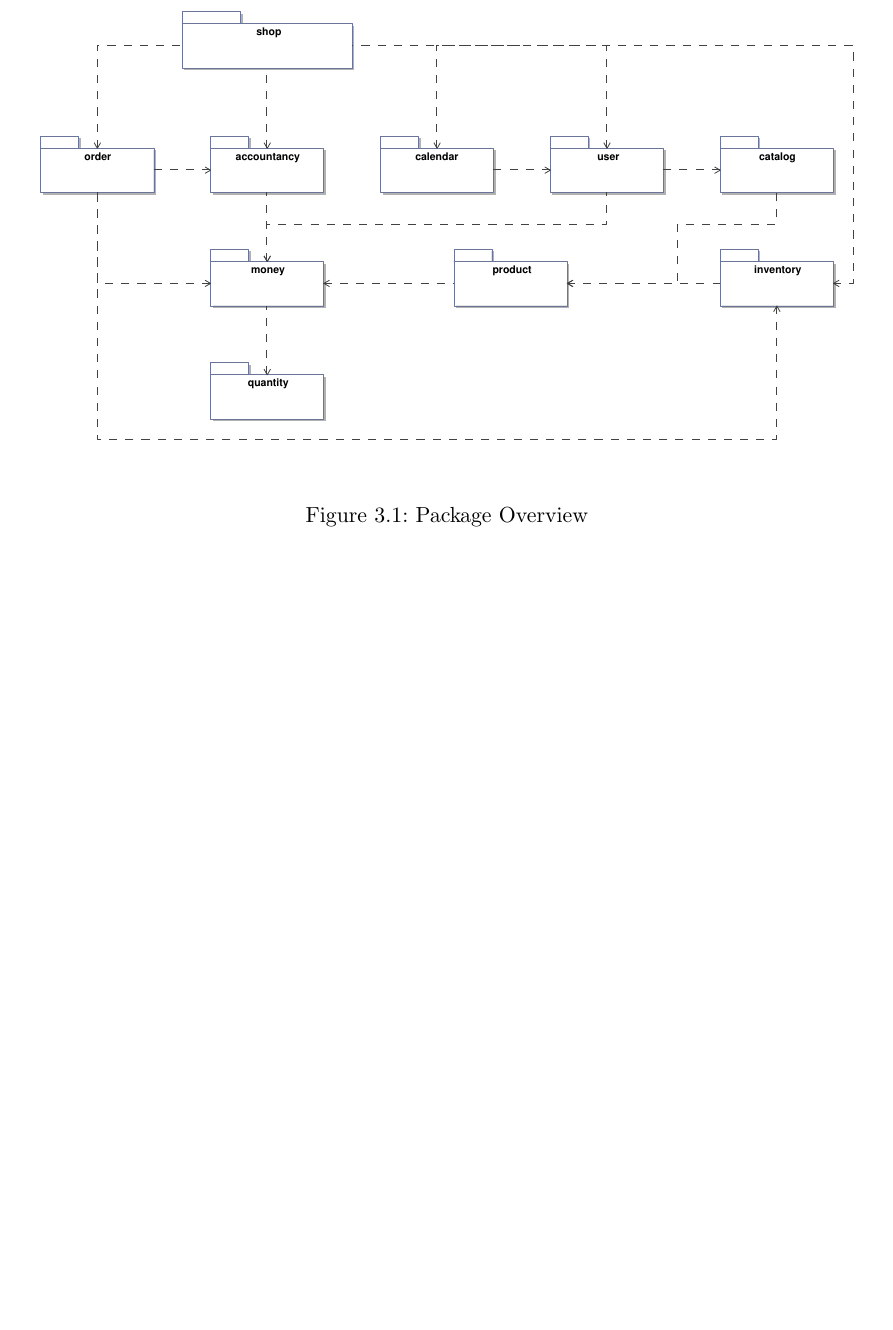
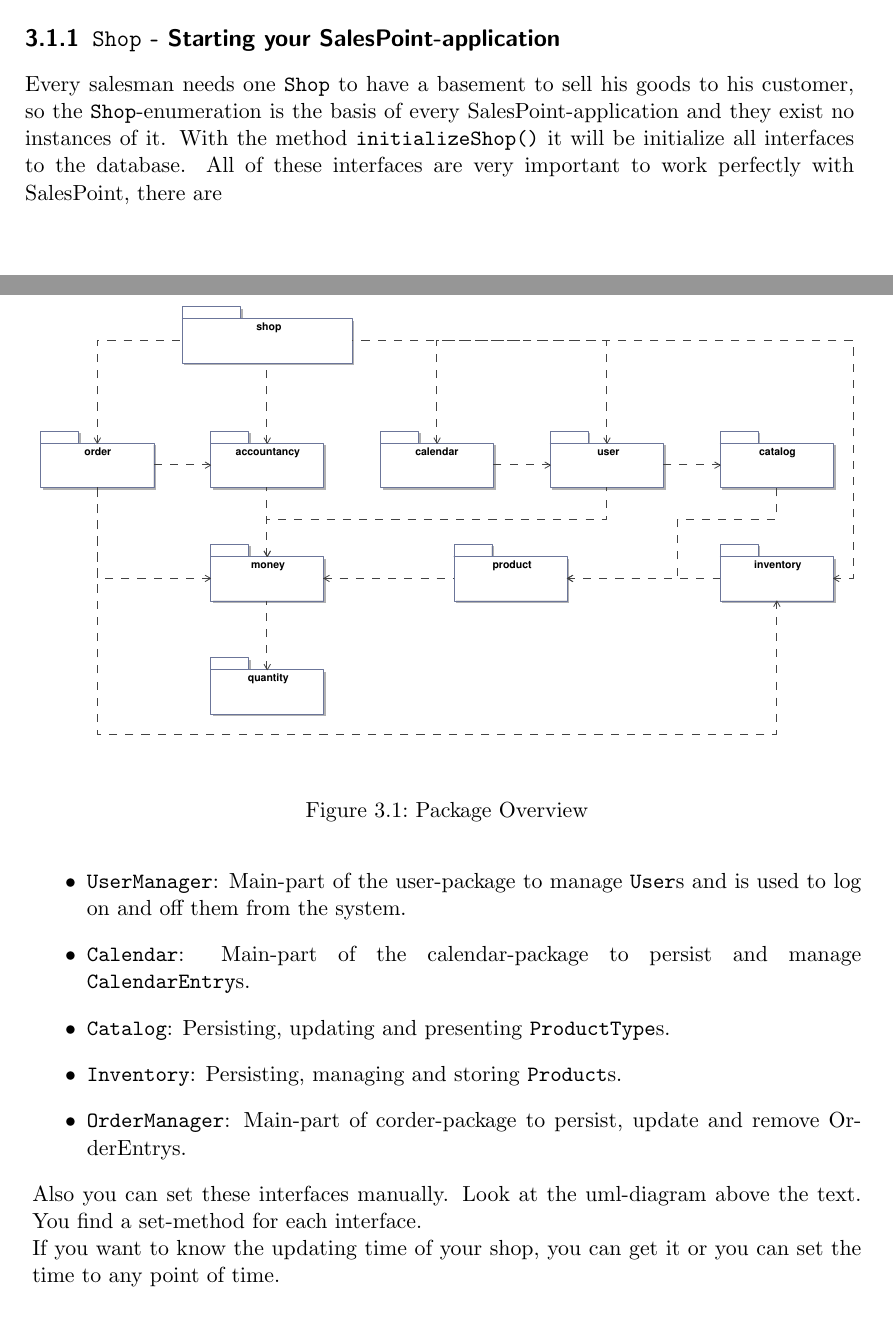
Before and after one commit to st-tu-dresden/salespoint, a LaTeX book (SalespointFramework/doc/doc.tex, which reads SalespointFramework/doc/core/shop.tex): part of page 10 of 31 before the commit and two parts of pages 9 and 10 of 31 after it, the two joined at a grey line, cut at the place of the change, the shorter picture padded with empty space. Compiled offline with pdfLaTeX.

Commit message:
updating shop.tex
git-svn-id: svn://141.76.65.164/kp-salespoint@552 eb53f5e8-9ec5-4bc0-8d13-06c033283886

```diff
--- a/SalespointFramework/doc/core/shop.tex
+++ b/SalespointFramework/doc/core/shop.tex
@@ -7,3 +7,17 @@
 	\label{shop_overview}
 	\caption{Shop - Class Overview}
 \end{figure}
+
+\subsection{\code{Shop} - Starting your SalesPoint-application}
+Every salesman needs one \code{Shop} to have a basement to sell his goods to his customer, so the \code{Shop}-enumeration is the basis of every SalesPoint-application and they exist no
+instances of it. With the method \code{initializeShop()} it will be initialize all interfaces to the database. All of these interfaces are very important to work perfectly with SalesPoint,
+there are
+\begin{itemize}
+\item \code{UserManager}: Main-part of the user-package to manage \code{User}s and is used to log on and off them from the system.
+\item \code{Calendar}: Main-part of the calendar-package to persist and manage \code{CalendarEntry}s.
+\item \code{Catalog}: Persisting, updating and presenting \code{ProductType}s.
+\item \code{Inventory}: Persisting, managing and storing \code{Product}s.
+\item \code{OrderManager}: Main-part of corder-package to persist, update and remove {OrderEntry}s.
+\end{itemize}
+Also you can set these interfaces manually. Look at the uml-diagram above the text. You find a set-method for each interface.\\ If you want to know the updating time of your shop, you can get
+it or you can set the time to any point of time.
```
